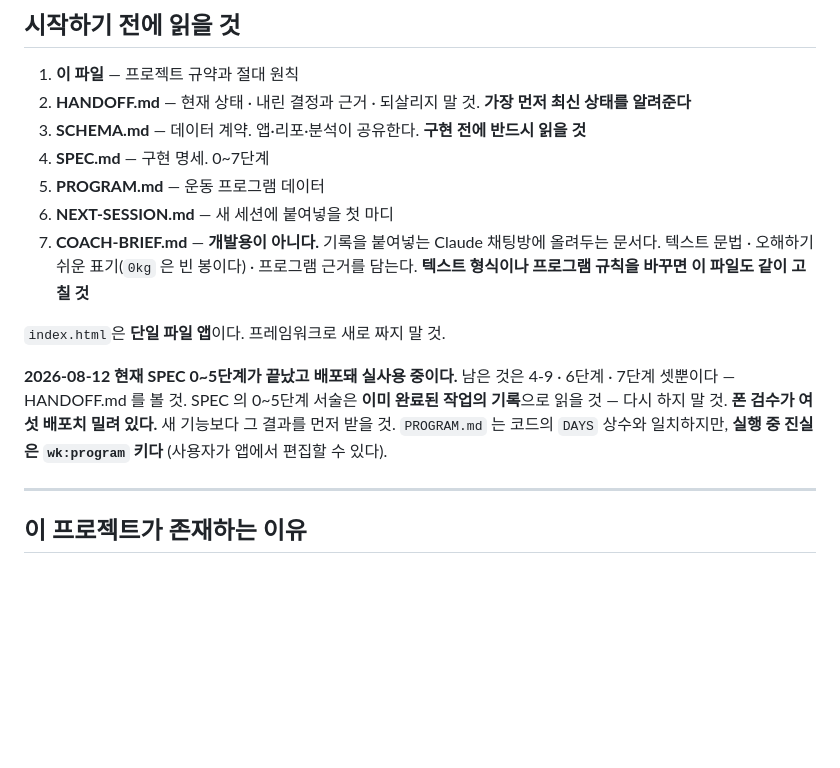
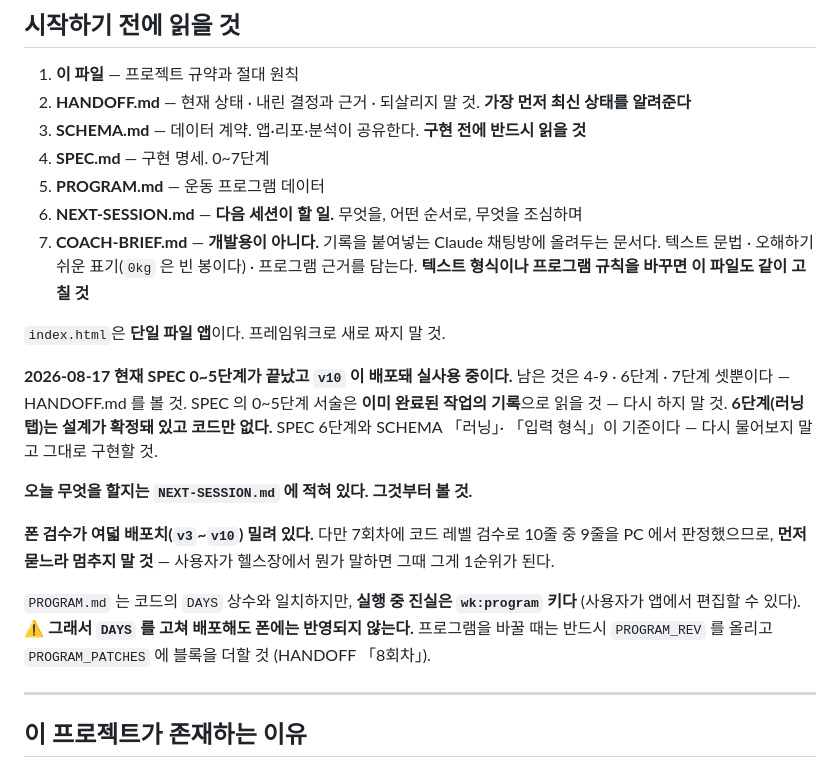
Before and after one commit to LeRanunculus/workout, a Markdown page: CLAUDE.md, the part around the change. Drawn GitHub-style; blank space fills up the shorter version.

Commit message:
CLAUDE.md 최신화 · NEXT-SESSION 을 읽는 문서로
긴 첫 마디를 붙여넣는 방식을 버린다. 프롬프트와 문서가 중복되면 갈라지고,
그러면 다음 세션이 어느 쪽을 믿을지 모른다 — PROGRAM.md 가 앱과 문서에 대해
경고하는 것과 같은 실패 모드다.

대신 자동으로 읽히는 CLAUDE.md 를 정확하게 만든다.
  - 2026-08-12/v8 → 2026-08-17/v10, 폰 검수 여섯 → 여덟 배포치
  - 「새 기능보다 폰 검수 결과를 먼저 받을 것」을 뺐다. 7회차 코드 검수로 10줄 중
    9줄을 판정했으므로 먼저 묻느라 멈출 이유가 없다
  - 6단계는 설계가 확정돼 있고 코드만 없다는 것을 명시
  - DAYS 를 고쳐도 폰에 반영되지 않는다는 것과 PROGRAM_REV 를 명시.
    이걸 모르면 다음 프로그램 변경이 조용히 폰에 안 닿는다
  - 「오늘 할 일은 NEXT-SESSION.md 에 있다」로 가리킨다

NEXT-SESSION.md 는 붙여넣을 블록에서 읽는 문서로 성격을 바꿨다.
이제 사용자는 "NEXT-SESSION.md 읽고 이어서 하자" 한 마디면 된다.

Co-Authored-By: Claude Opus 5 (1M context) <noreply@anthropic.com>

```diff
--- a/CLAUDE.md
+++ b/CLAUDE.md
@@ -7,19 +7,29 @@
 3. **SCHEMA.md** — 데이터 계약. 앱·리포·분석이 공유한다. **구현 전에 반드시 읽을 것**
 4. **SPEC.md** — 구현 명세. 0~7단계
 5. **PROGRAM.md** — 운동 프로그램 데이터
-6. **NEXT-SESSION.md** — 새 세션에 붙여넣을 첫 마디
+6. **NEXT-SESSION.md** — **다음 세션이 할 일.** 무엇을, 어떤 순서로, 무엇을 조심하며
 7. **COACH-BRIEF.md** — **개발용이 아니다.** 기록을 붙여넣는 Claude 채팅방에 올려두는
    문서다. 텍스트 문법 · 오해하기 쉬운 표기(`0kg` 은 빈 봉이다) · 프로그램 근거를 담는다.
    **텍스트 형식이나 프로그램 규칙을 바꾸면 이 파일도 같이 고칠 것**
 
 `index.html`은 **단일 파일 앱**이다. 프레임워크로 새로 짜지 말 것.
 
-**2026-08-12 현재 SPEC 0~5단계가 끝났고 배포돼 실사용 중이다.**
+**2026-08-17 현재 SPEC 0~5단계가 끝났고 `v10` 이 배포돼 실사용 중이다.**
 남은 것은 4-9 · 6단계 · 7단계 셋뿐이다 — HANDOFF.md 를 볼 것.
 SPEC 의 0~5단계 서술은 **이미 완료된 작업의 기록**으로 읽을 것 — 다시 하지 말 것.
-**폰 검수가 여섯 배포치 밀려 있다.** 새 기능보다 그 결과를 먼저 받을 것.
+**6단계(러닝 탭)는 설계가 확정돼 있고 코드만 없다.** SPEC 6단계와 SCHEMA 「러닝」·
+「입력 형식」이 기준이다 — 다시 물어보지 말고 그대로 구현할 것.
+
+**오늘 무엇을 할지는 `NEXT-SESSION.md` 에 적혀 있다. 그것부터 볼 것.**
+
+**폰 검수가 여덟 배포치(`v3`~`v10`) 밀려 있다.** 다만 7회차에 코드 레벨 검수로
+10줄 중 9줄을 PC 에서 판정했으므로, **먼저 묻느라 멈추지 말 것** —
+사용자가 헬스장에서 뭔가 말하면 그때 그게 1순위가 된다.
+
 `PROGRAM.md` 는 코드의 `DAYS` 상수와 일치하지만, **실행 중 진실은 `wk:program` 키다**
 (사용자가 앱에서 편집할 수 있다).
+⚠ **그래서 `DAYS` 를 고쳐 배포해도 폰에는 반영되지 않는다.** 프로그램을 바꿀 때는
+반드시 `PROGRAM_REV` 를 올리고 `PROGRAM_PATCHES` 에 블록을 더할 것 (HANDOFF 「8회차」).
 
 ---
 
```
Also changed, not shown: NEXT-SESSION.md (+6 -5 lines).
